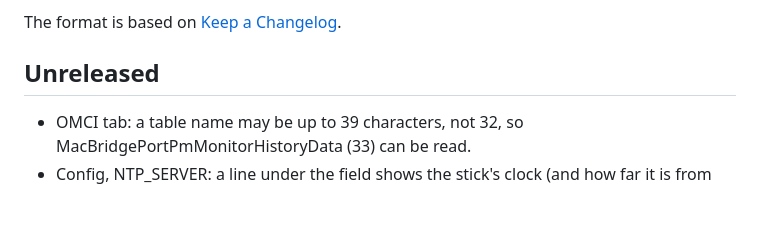
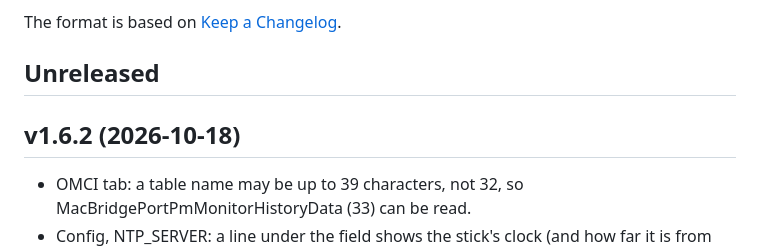
Before and after one commit to AndreZiviani/odi-ui, a Markdown page: CHANGELOG.md, the part around the change. GitHub-like rendering; blank space fills up the shorter version.

Commit message:
CHANGELOG: v1.6.2
Co-Authored-By: Claude Opus 5.5 (1M context) <noreply@anthropic.com>

```diff
--- a/CHANGELOG.md
+++ b/CHANGELOG.md
@@ -5,6 +5,8 @@ All notable changes to this project are documented in this file.
 The format is based on [Keep a Changelog](https://keepachangelog.com/en/1.1.0/).
 
 ## Unreleased
+
+## v1.6.2 (2026-10-18)
 
 - OMCI tab: a table name may be up to 39 characters, not 32, so MacBridgePortPmMonitorHistoryData (33) can be read.
 - Config, NTP_SERVER: a line under the field shows the stick's clock (and how far it is from this browser's) and what the time service last did: when it last synced and by how much it corrected the clock, "No sync yet" or "Lost sync". It says so when the clock is more than a minute off, or when NTP is off. It refreshes every 10 seconds while the Services tab is open. The daemon answers it from a new `GET /api/ntp`, which reads the one small status file the image keeps and passes on only known fields.
```
